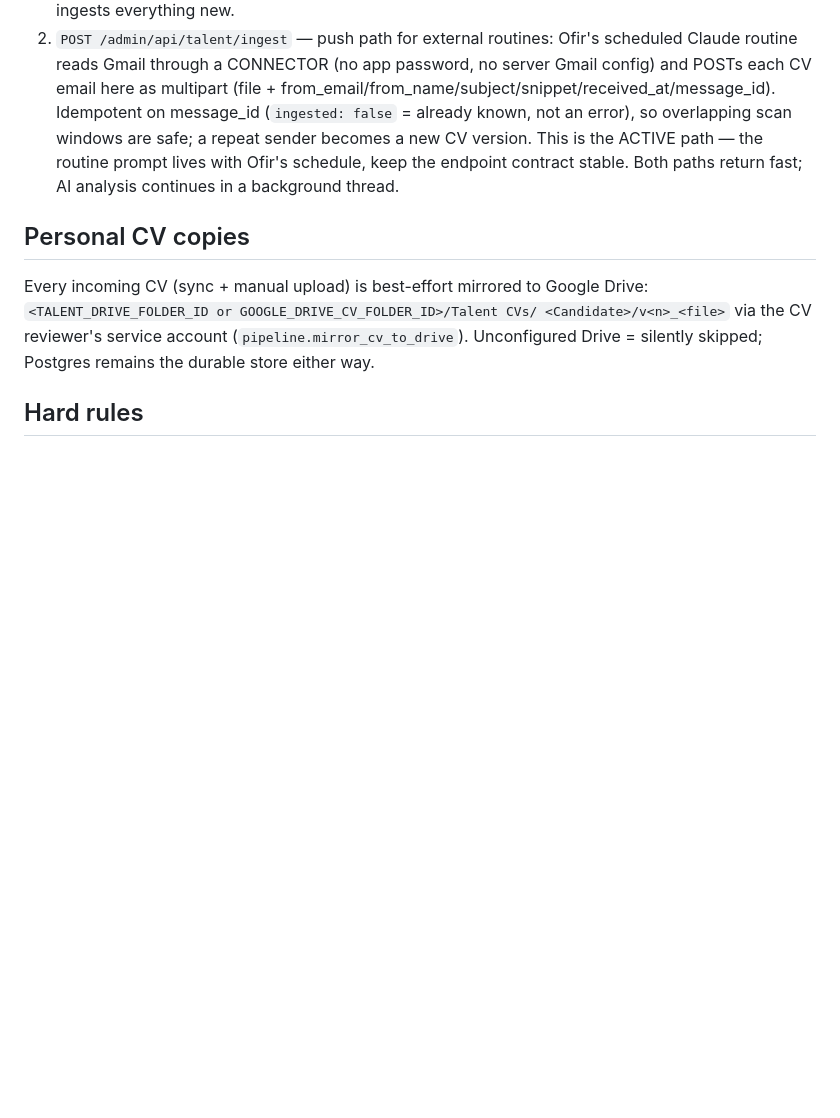
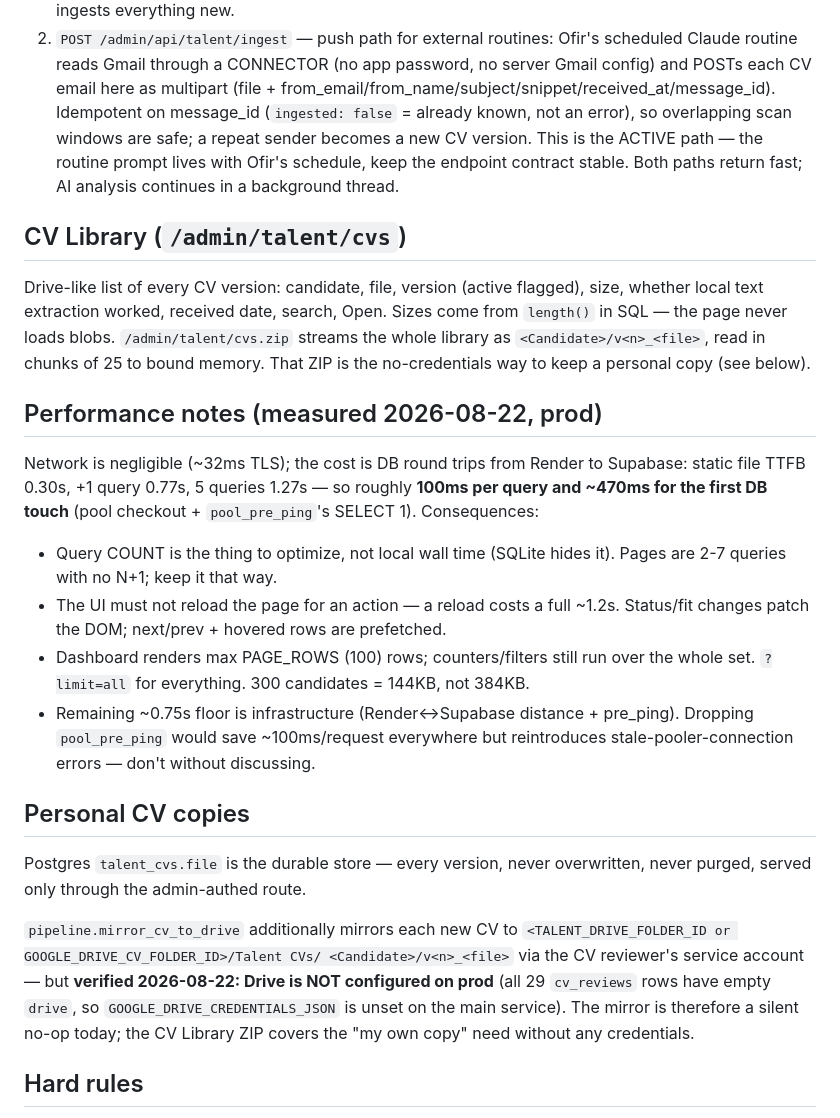
Before and after one commit to michaelkosoy/ofoodiez-map, a Markdown page: docs/ai/talent-inbox.md, the part around the change. Drawn GitHub-style; blank space fills up the shorter version.

Commit message:
docs(talent): CV Library, measured perf findings, Drive-unset reality
Co-Authored-By: Claude Fable 5 <noreply@anthropic.com>

```diff
--- a/docs/ai/talent-inbox.md
+++ b/docs/ai/talent-inbox.md
@@ -53,12 +53,40 @@ fail-closed — same pattern as /wa/backfill-cron.
    Ofir's schedule, keep the endpoint contract stable.
 Both paths return fast; AI analysis continues in a background thread.
 
+## CV Library (`/admin/talent/cvs`)
+Drive-like list of every CV version: candidate, file, version (active flagged),
+size, whether local text extraction worked, received date, search, Open. Sizes
+come from `length()` in SQL — the page never loads blobs.
+`/admin/talent/cvs.zip` streams the whole library as
+`<Candidate>/v<n>_<file>`, read in chunks of 25 to bound memory. That ZIP is
+the no-credentials way to keep a personal copy (see below).
+
+## Performance notes (measured 2026-08-22, prod)
+Network is negligible (~32ms TLS); the cost is DB round trips from Render to
+Supabase: static file TTFB 0.30s, +1 query 0.77s, 5 queries 1.27s — so roughly
+**100ms per query and ~470ms for the first DB touch** (pool checkout +
+`pool_pre_ping`'s SELECT 1). Consequences:
+- Query COUNT is the thing to optimize, not local wall time (SQLite hides it).
+  Pages are 2-7 queries with no N+1; keep it that way.
+- The UI must not reload the page for an action — a reload costs a full ~1.2s.
+  Status/fit changes patch the DOM; next/prev + hovered rows are prefetched.
+- Dashboard renders max PAGE_ROWS (100) rows; counters/filters still run over
+  the whole set. `?limit=all` for everything. 300 candidates = 144KB, not 384KB.
+- Remaining ~0.75s floor is infrastructure (Render↔Supabase distance +
+  pre_ping). Dropping `pool_pre_ping` would save ~100ms/request everywhere but
+  reintroduces stale-pooler-connection errors — don't without discussing.
+
 ## Personal CV copies
-Every incoming CV (sync + manual upload) is best-effort mirrored to Google
-Drive: `<TALENT_DRIVE_FOLDER_ID or GOOGLE_DRIVE_CV_FOLDER_ID>/Talent CVs/
-<Candidate>/v<n>_<file>` via the CV reviewer's service account
-(`pipeline.mirror_cv_to_drive`). Unconfigured Drive = silently skipped;
-Postgres remains the durable store either way.
+Postgres `talent_cvs.file` is the durable store — every version, never
+overwritten, never purged, served only through the admin-authed route.
+
+`pipeline.mirror_cv_to_drive` additionally mirrors each new CV to
+`<TALENT_DRIVE_FOLDER_ID or GOOGLE_DRIVE_CV_FOLDER_ID>/Talent CVs/
+<Candidate>/v<n>_<file>` via the CV reviewer's service account — but
+**verified 2026-08-22: Drive is NOT configured on prod** (all 29 `cv_reviews`
+rows have empty `drive`, so `GOOGLE_DRIVE_CREDENTIALS_JSON` is unset on the
+main service). The mirror is therefore a silent no-op today; the CV Library
+ZIP covers the "my own copy" need without any credentials.
 
 ## Hard rules
 - **AI never submits anything.** All outbound actions are two-step admin
```
